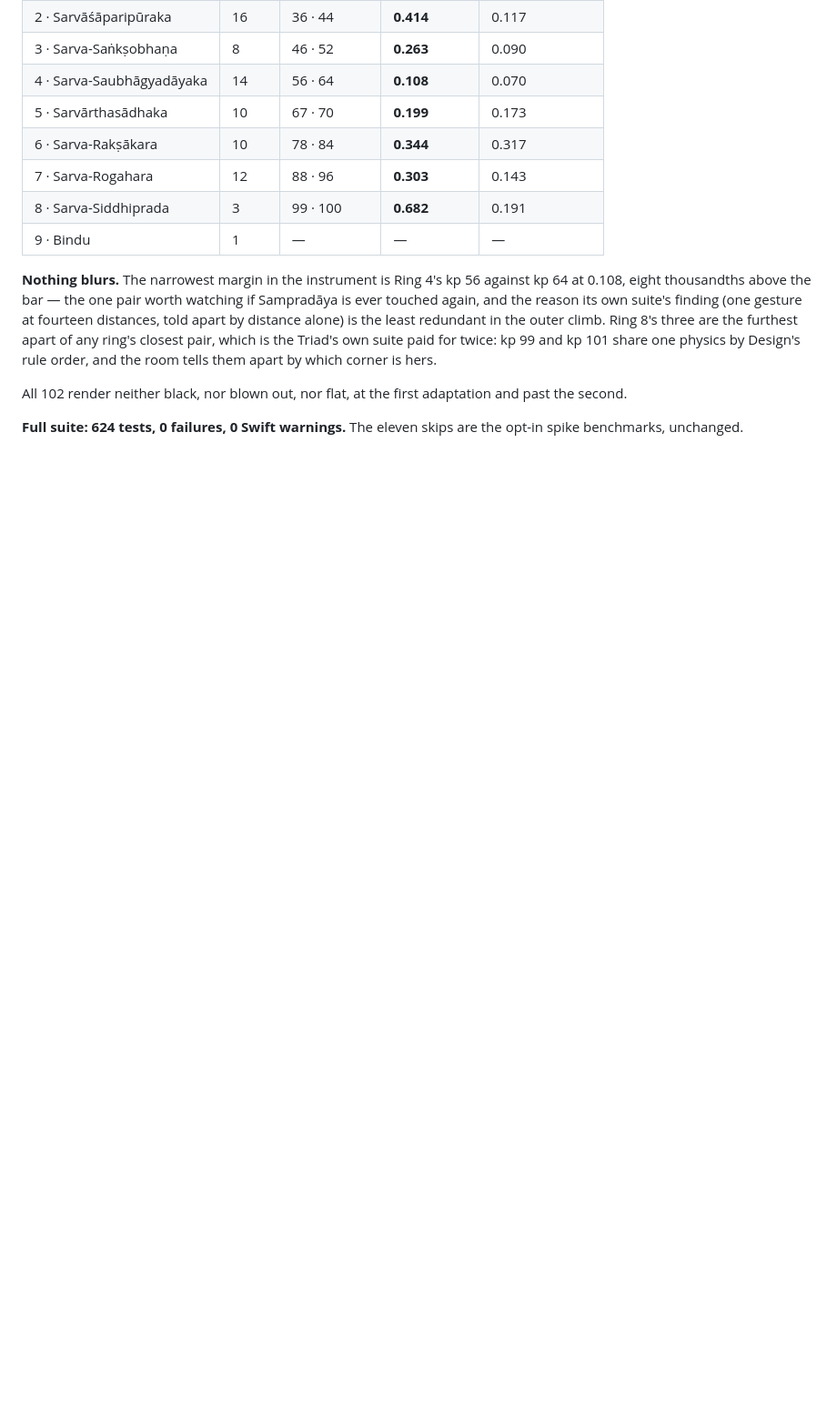
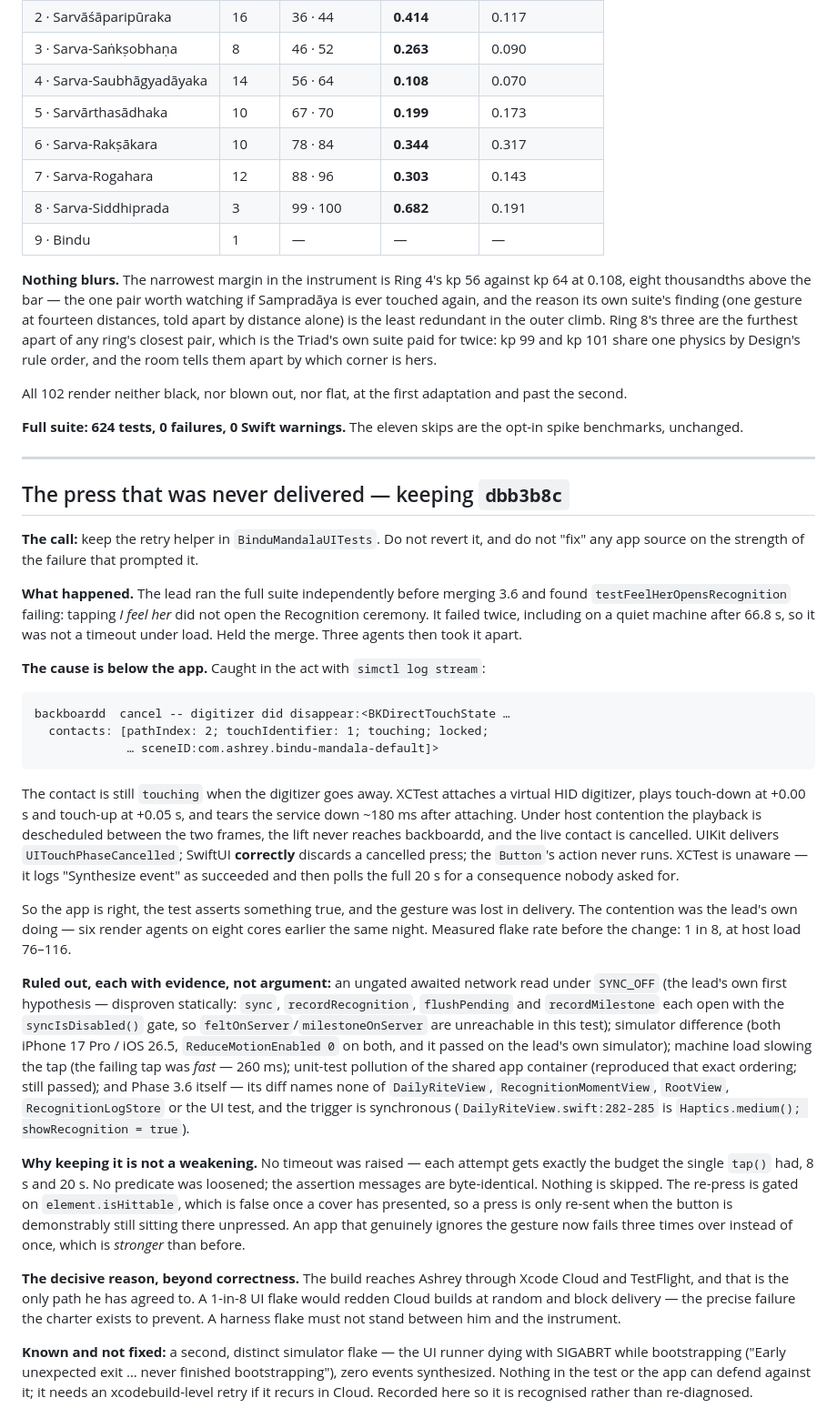
Before and after one commit to aistrangegame/bindu-mandala, a Markdown page: DECISIONS.md, the part around the change. Shown at 91% size. Rendered like a GitHub page; blank space fills up the shorter version.

Commit message:
The ruling on the cancelled touch: keep the retry, and why it is not a weakening
The app was never wrong. A virtual digitizer torn down between touch-down and
touch-up left the contact cancelled, and SwiftUI was right to discard it. The
harness lost the press; the ceremony was never asked for.

Kept because the build reaches him only through Xcode Cloud, and a one-in-eight
flake would block that path at random.

Co-Authored-By: Claude Opus 5 <noreply@anthropic.com>

````diff
--- a/DECISIONS.md
+++ b/DECISIONS.md
@@ -1924,3 +1924,63 @@ All 102 render neither black, nor blown out, nor flat, at the first adaptation a
 
 **Full suite: 624 tests, 0 failures, 0 Swift warnings.** The eleven skips are the opt-in spike
 benchmarks, unchanged.
+
+---
+
+## The press that was never delivered — keeping `dbb3b8c`
+
+**The call:** keep the retry helper in `BinduMandalaUITests`. Do not revert it, and do not
+"fix" any app source on the strength of the failure that prompted it.
+
+**What happened.** The lead ran the full suite independently before merging 3.6 and found
+`testFeelHerOpensRecognition` failing: tapping *I feel her* did not open the Recognition
+ceremony. It failed twice, including on a quiet machine after 66.8 s, so it was not a timeout
+under load. Held the merge. Three agents then took it apart.
+
+**The cause is below the app.** Caught in the act with `simctl log stream`:
+
+```
+backboardd  cancel -- digitizer did disappear:<BKDirectTouchState …
+  contacts: [pathIndex: 2; touchIdentifier: 1; touching; locked;
+             … sceneID:com.ashrey.bindu-mandala-default]>
+```
+
+The contact is still `touching` when the digitizer goes away. XCTest attaches a virtual HID
+digitizer, plays touch-down at +0.00 s and touch-up at +0.05 s, and tears the service down
+~180 ms after attaching. Under host contention the playback is descheduled between the two
+frames, the lift never reaches backboardd, and the live contact is cancelled. UIKit delivers
+`UITouchPhaseCancelled`; SwiftUI **correctly** discards a cancelled press; the `Button`'s
+action never runs. XCTest is unaware — it logs "Synthesize event" as succeeded and then polls
+the full 20 s for a consequence nobody asked for.
+
+So the app is right, the test asserts something true, and the gesture was lost in delivery.
+The contention was the lead's own doing — six render agents on eight cores earlier the same
+night. Measured flake rate before the change: 1 in 8, at host load 76–116.
+
+**Ruled out, each with evidence, not argument:** an ungated awaited network read under
+`SYNC_OFF` (the lead's own first hypothesis — disproven statically: `sync`,
+`recordRecognition`, `flushPending` and `recordMilestone` each open with the `syncIsDisabled()`
+gate, so `feltOnServer`/`milestoneOnServer` are unreachable in this test); simulator
+difference (both iPhone 17 Pro / iOS 26.5, `ReduceMotionEnabled 0` on both, and it passed on
+the lead's own simulator); machine load slowing the tap (the failing tap was *fast* — 260 ms);
+unit-test pollution of the shared app container (reproduced that exact ordering; still passed);
+and Phase 3.6 itself — its diff names none of `DailyRiteView`, `RecognitionMomentView`,
+`RootView`, `RecognitionLogStore` or the UI test, and the trigger is synchronous
+(`DailyRiteView.swift:282-285` is `Haptics.medium(); showRecognition = true`).
+
+**Why keeping it is not a weakening.** No timeout was raised — each attempt gets exactly the
+budget the single `tap()` had, 8 s and 20 s. No predicate was loosened; the assertion messages
+are byte-identical. Nothing is skipped. The re-press is gated on `element.isHittable`, which is
+false once a cover has presented, so a press is only re-sent when the button is demonstrably
+still sitting there unpressed. An app that genuinely ignores the gesture now fails three times
+over instead of once, which is *stronger* than before.
+
+**The decisive reason, beyond correctness.** The build reaches Ashrey through Xcode Cloud and
+TestFlight, and that is the only path he has agreed to. A 1-in-8 UI flake would redden Cloud
+builds at random and block delivery — the precise failure the charter exists to prevent. A
+harness flake must not stand between him and the instrument.
+
+**Known and not fixed:** a second, distinct simulator flake — the UI runner dying with SIGABRT
+while bootstrapping ("Early unexpected exit … never finished bootstrapping"), zero events
+synthesized. Nothing in the test or the app can defend against it; it needs an xcodebuild-level
+retry if it recurs in Cloud. Recorded here so it is recognised rather than re-diagnosed.
````
